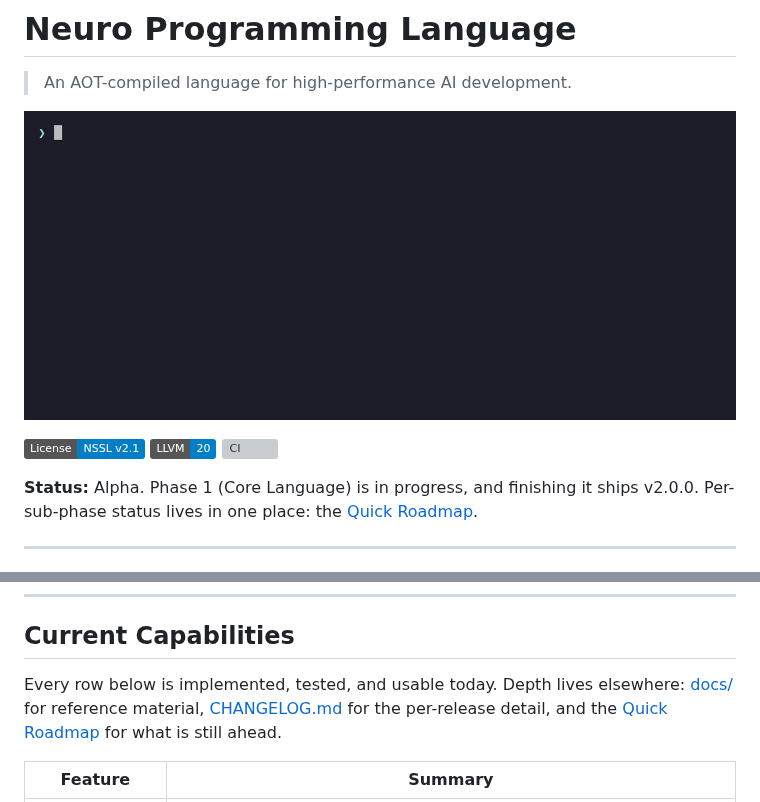
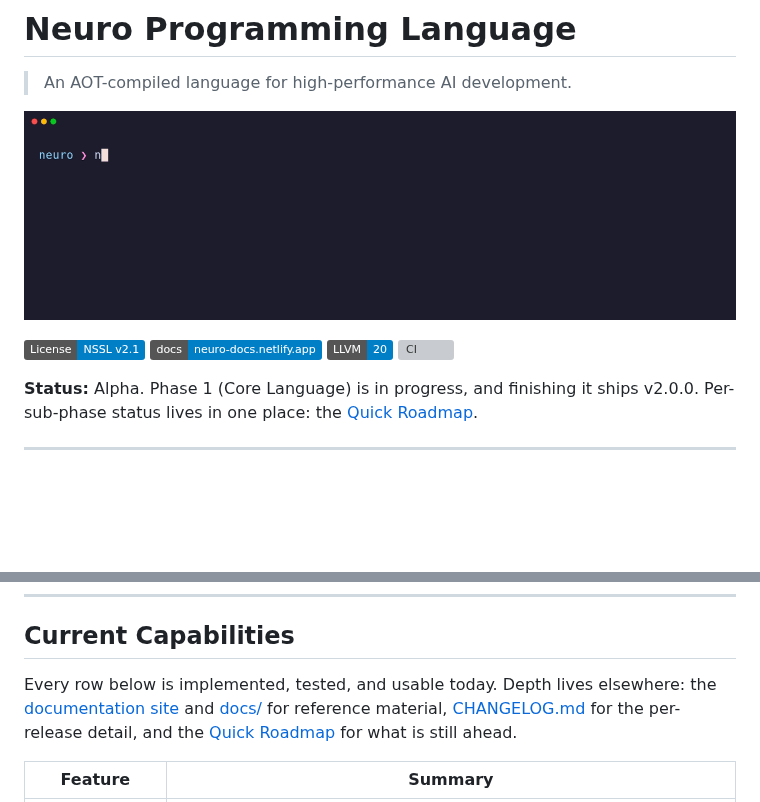
Before and after one commit to PanzerPeter/Neuro, a Markdown page: README.md, 2 parts joined by grey strips. GitHub-like rendering; pictures changed too: assets/demo.gif; badges without logos; blank space fills up the shorter version; grey boxes are pictures that could not be loaded.

```diff
--- a/README.md
+++ b/README.md
@@ -3,10 +3,11 @@
 > An AOT-compiled language for high-performance AI development.
 
 <p align="center">
-  <img src="assets/demo.gif" alt="Compile and run a Neuro program in under a second" width="820">
+  <img src="assets/demo.gif" alt="neurc type-checks, compiles, and runs a Neuro program in under a second" width="880">
 </p>
 
 [![License: Neuro Shared Source License v2.1](https://img.shields.io/badge/License-NSSL%20v2.1-blue.svg)](LICENSE)
+[![Documentation](https://img.shields.io/badge/docs-neuro--docs.netlify.app-blue.svg)](https://neuro-docs.netlify.app/)
 [![LLVM](https://img.shields.io/badge/LLVM-20-blue.svg)](https://llvm.org/)
 [![CI](https://github.com/PanzerPeter/Neuro/actions/workflows/ci.yml/badge.svg?branch=main)](https://github.com/PanzerPeter/Neuro/actions/workflows/ci.yml)
 
@@ -88,7 +89,7 @@ func main() -> i32 {
 
 ## Current Capabilities
 
-Every row below is implemented, tested, and usable today. Depth lives elsewhere: [docs/](docs/) for reference material, [CHANGELOG.md](CHANGELOG.md) for the per-release detail, and the [Quick Roadmap](#quick-roadmap) for what is still ahead.
+Every row below is implemented, tested, and usable today. Depth lives elsewhere: the [documentation site](https://neuro-docs.netlify.app/) and [docs/](docs/) for reference material, [CHANGELOG.md](CHANGELOG.md) for the per-release detail, and the [Quick Roadmap](#quick-roadmap) for what is still ahead.
 
 | Feature | Summary |
 |---|---|
```
Also changed, not shown: CHANGELOG.md (+15 -0 lines), 3 other files.
